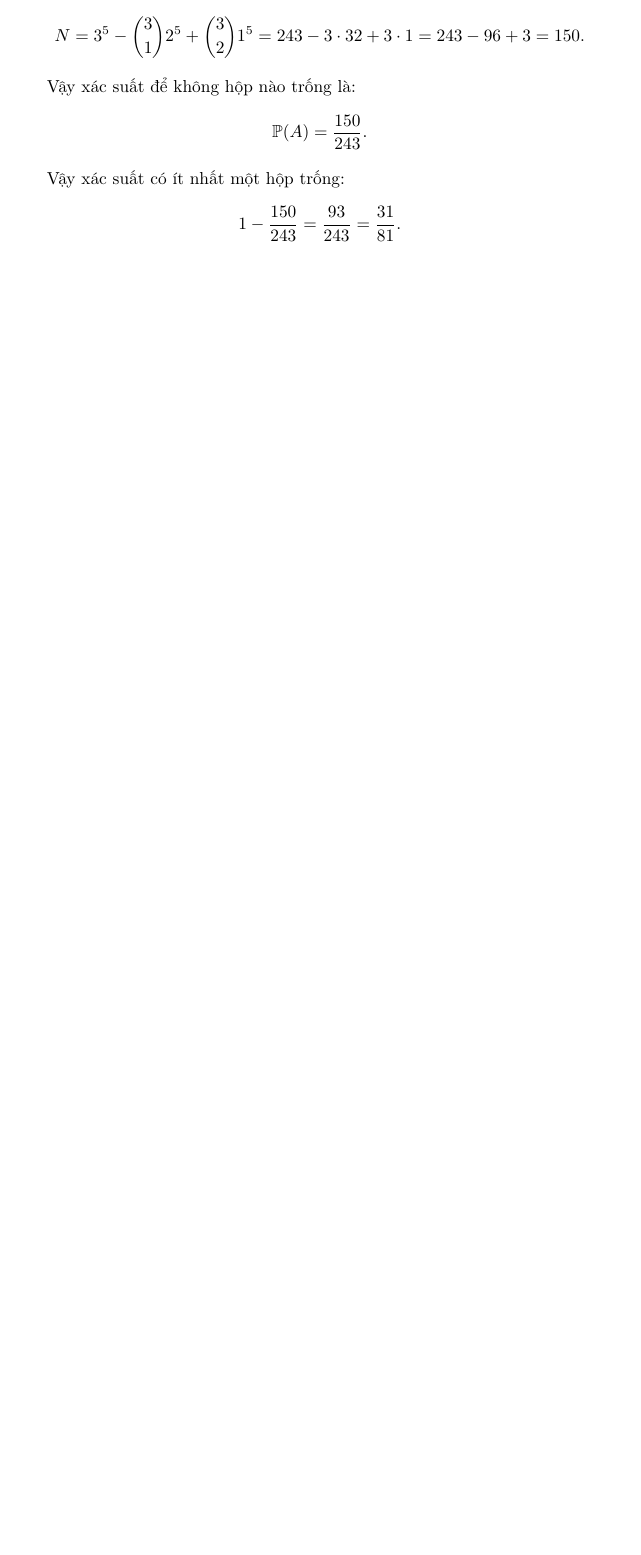
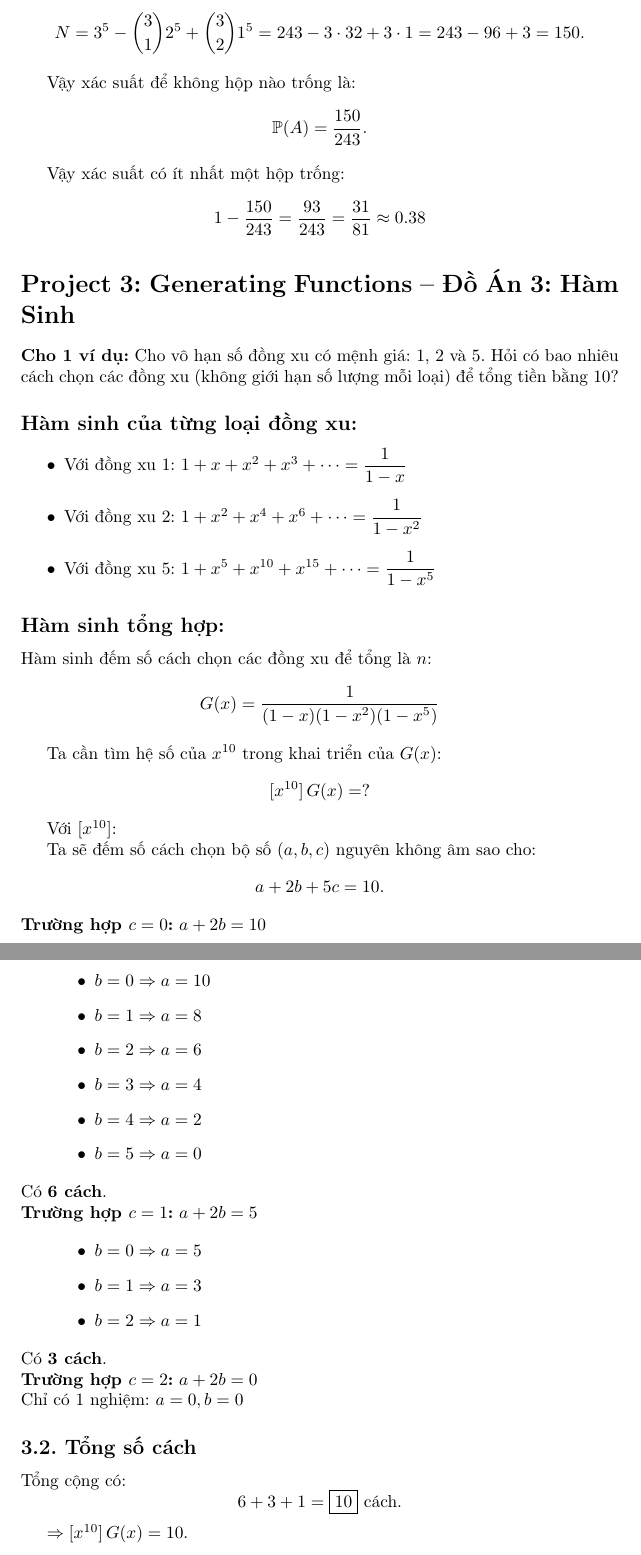
Before and after one commit to hieuphampm/Combinatorics-and-Graph-Theory, a LaTeX document (Final/Documents/Final_Report.tex): part of page 3 of 3 before the commit and two parts of pages 3 and 4 of 4 after it, the two joined at a grey line, cut so that both start at the same text, the shorter picture padded with empty space. Compiled offline with pdfLaTeX.

Commit message:
update project 3

```diff
--- a/Final/Documents/Final_Report.tex
+++ b/Final/Documents/Final_Report.tex
@@ -122,7 +122,74 @@
 
 	Vậy xác suất có ít nhất một hộp trống:
 	\[
-	1 - \frac{150}{243} = \frac{93}{243} = \frac{31}{81}.
+	1 - \frac{150}{243} = \frac{93}{243} = \frac{31}{81} \approx 0.38
 	\]
 
+	\section*{Project 3: Generating Functions -- Đồ Án 3: Hàm Sinh}
+
+	\textbf{Cho 1 ví dụ:}
+		Cho vô hạn số đồng xu có mệnh giá: 1, 2 và 5.
+	Hỏi có bao nhiêu cách chọn các đồng xu (không giới hạn số lượng mỗi loại) để tổng tiền bằng 10?
+
+	\subsection*{Hàm sinh của từng loại đồng xu:}
+
+	\begin{itemize}
+		\item Với đồng xu 1: $1 + x + x^2 + x^3 + \cdots = \dfrac{1}{1 - x}$
+		\item Với đồng xu 2: $1 + x^2 + x^4 + x^6 + \cdots = \dfrac{1}{1 - x^2}$
+		\item Với đồng xu 5: $1 + x^5 + x^{10} + x^{15} + \cdots = \dfrac{1}{1 - x^5}$
+	\end{itemize}
+
+	\subsection*{Hàm sinh tổng hợp:}
+
+	Hàm sinh đếm số cách chọn các đồng xu để tổng là $n$:
+	\[
+	G(x) = \frac{1}{(1 - x)(1 - x^2)(1 - x^5)}
+	\]
+
+	Ta cần tìm hệ số của $x^{10}$ trong khai triển của $G(x)$:
+	\[
+	[x^{10}]\,G(x) = ?
+	\]
+
+	Với $[x^{10}]$:
+
+	Ta sẽ đếm số cách chọn bộ số \((a, b, c)\) nguyên không âm sao cho:
+	\[
+	a + 2b + 5c = 10.
+	\]
+
+	\noindent\textbf{Trường hợp \(c = 0\):} \(a + 2b = 10\)
+
+	\begin{itemize}[leftmargin=1.5cm]
+		\item \(b = 0 \Rightarrow a = 10\)
+		\item \(b = 1 \Rightarrow a = 8\)
+		\item \(b = 2 \Rightarrow a = 6\)
+		\item \(b = 3 \Rightarrow a = 4\)
+		\item \(b = 4 \Rightarrow a = 2\)
+		\item \(b = 5 \Rightarrow a = 0\)
+	\end{itemize}
+	Có \textbf{6 cách}.
+
+	\noindent\textbf{Trường hợp \(c = 1\):} \(a + 2b = 5\)
+
+	\begin{itemize}[leftmargin=1.5cm]
+		\item \(b = 0 \Rightarrow a = 5\)
+		\item \(b = 1 \Rightarrow a = 3\)
+		\item \(b = 2 \Rightarrow a = 1\)
+	\end{itemize}
+	Có \textbf{3 cách}.
+
+	\noindent\textbf{Trường hợp \(c = 2\):} \(a + 2b = 0\) \\
+	Chỉ có 1 nghiệm: \(a = 0, b = 0\)
+
+	\subsection*{3.2. Tổng số cách}
+
+	Tổng cộng có:
+	\[
+	6 + 3 + 1 = \boxed{10} \text{ cách}.
+	\]
+
+	$\Rightarrow [x^{10}]\,G(x) = 10.$
+
+
 \end{document}
```
Also changed, not shown: Final/Documents/Final_Report.pdf, Final/Documents/Final_Report.tex (4 more changed lines), 3 other files.
